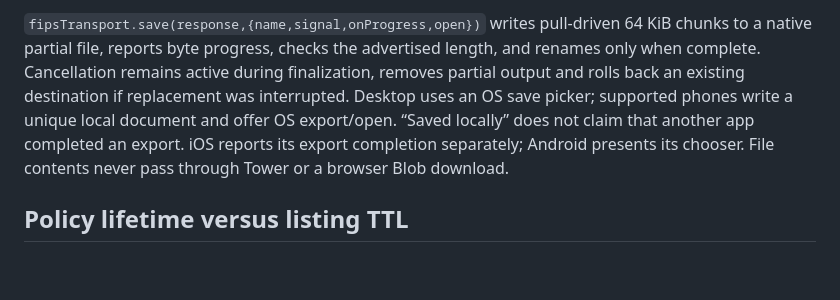
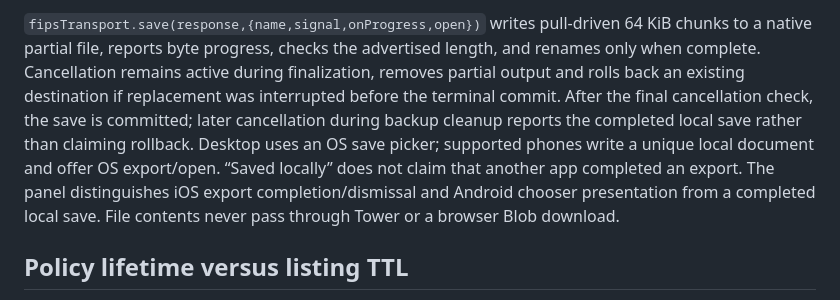
Before and after one commit to OtherStuffAI/wm-tower, a Markdown page: docs/fips-drive-v1.md, the part around the change. Rendered like a GitHub page; blank space fills up the shorter version.

Commit message:
docs: clarify Drive terminal save and export semantics

```diff
--- a/docs/fips-drive-v1.md
+++ b/docs/fips-drive-v1.md
@@ -115,10 +115,13 @@ bundled origin `http://127.0.0.1:47831`; other plaintext page origins are exclud
 64 KiB chunks to a native partial file, reports byte progress, checks the advertised
 length, and renames only when complete. Cancellation remains active during
 finalization, removes partial output and rolls back an existing destination if
-replacement was interrupted. Desktop
+replacement was interrupted before the terminal commit. After the final
+cancellation check, the save is committed; later cancellation during backup
+cleanup reports the completed local save rather than claiming rollback. Desktop
 uses an OS save picker; supported phones write a unique local document and offer
 OS export/open. “Saved locally” does not claim that another app completed an
-export. iOS reports its export completion separately; Android presents its chooser.
+export. The panel distinguishes iOS export completion/dismissal and Android chooser
+presentation from a completed local save.
 File contents never pass through Tower or a browser Blob download.
 
 ## Policy lifetime versus listing TTL
```
